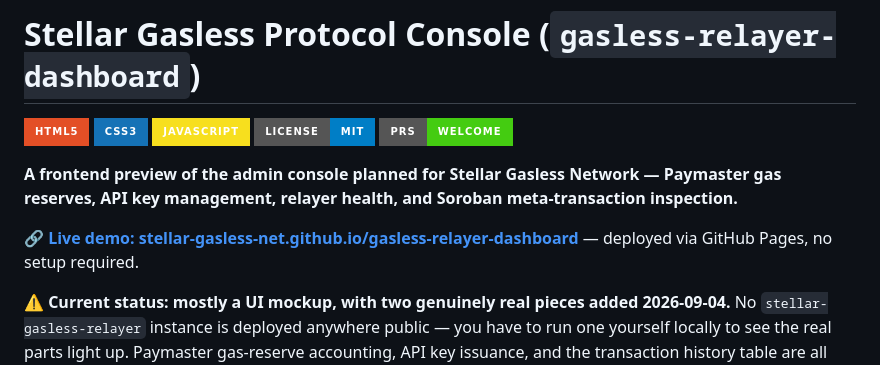
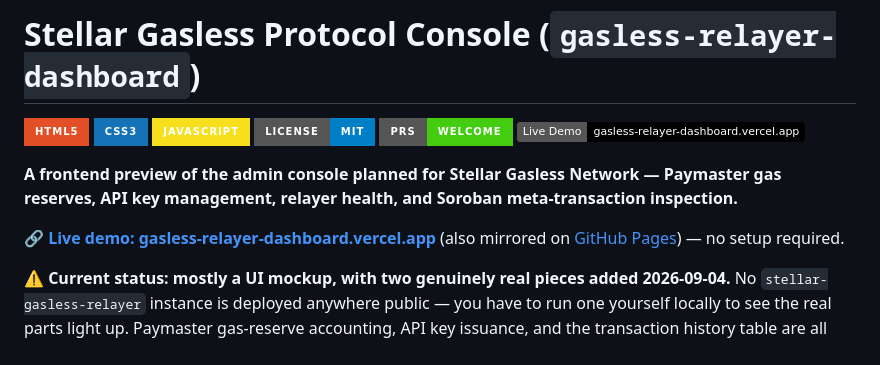
Before and after one commit to stellar-gasless-net/gasless-relayer-dashboard, a Markdown page: README.md, the part around the change. GitHub-like rendering; badges without logos.

Commit message:
docs: add the Vercel live demo badge and link alongside GitHub Pages
Co-Authored-By: Claude Sonnet 5 <noreply@anthropic.com>

```diff
--- a/README.md
+++ b/README.md
@@ -5,10 +5,11 @@
 [![JavaScript](https://img.shields.io/badge/JavaScript-F7DF1E?style=for-the-badge&logo=javascript&logoColor=black)](https://developer.mozilla.org/)
 [![License](https://img.shields.io/badge/License-MIT-blue.svg?style=for-the-badge)](./LICENSE)
 [![PRs Welcome](https://img.shields.io/badge/PRs-Welcome-brightgreen.svg?style=for-the-badge)](./CONTRIBUTING.md)
+[![Live Demo](https://img.shields.io/badge/Live_Demo-gasless--relayer--dashboard.vercel.app-black?style=flat&logo=vercel)](https://gasless-relayer-dashboard.vercel.app/)
 
 **A frontend preview of the admin console planned for Stellar Gasless Network — Paymaster gas reserves, API key management, relayer health, and Soroban meta-transaction inspection.**
 
-🔗 **[Live demo: stellar-gasless-net.github.io/gasless-relayer-dashboard](https://stellar-gasless-net.github.io/gasless-relayer-dashboard/)** — deployed via GitHub Pages, no setup required.
+🔗 **[Live demo: gasless-relayer-dashboard.vercel.app](https://gasless-relayer-dashboard.vercel.app/)** (also mirrored on [GitHub Pages](https://stellar-gasless-net.github.io/gasless-relayer-dashboard/)) — no setup required.
 
 ⚠️ **Current status: mostly a UI mockup, with two genuinely real pieces added 2026-09-04.** No `stellar-gasless-relayer` instance is deployed anywhere public — you have to run one yourself locally to see the real parts light up. Paymaster gas-reserve accounting, API key issuance, and the transaction history table are all still hardcoded placeholders or generated locally in your browser tab — nothing there is persisted or real.
 
```
